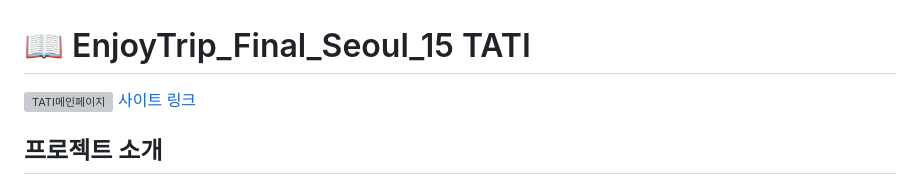
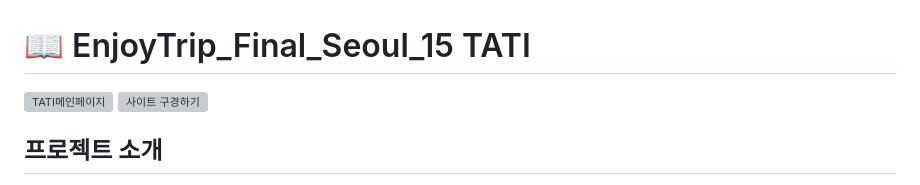
Before and after one commit to jongbum97/TATI, a Markdown page: README.md, the part around the change. Rendered like a GitHub page; grey boxes are pictures that could not be loaded.

```diff
--- a/README.md
+++ b/README.md
@@ -1,7 +1,7 @@
 # 📖 EnjoyTrip_Final_Seoul_15 TATI
 
 ![TATI메인페이지](https://github.com/jongbum97/TATI/blob/main/EnjoyTrip_FrontEnd_seoul_15/src/assets/images/main.png)
-[사이트 링크](http://jongbum.site:8001)
+![사이트 구경하기](http://jongbum.site:8001)
 <br>
 
 ## 프로젝트 소개
```
